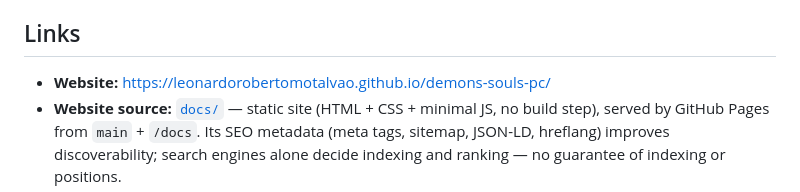
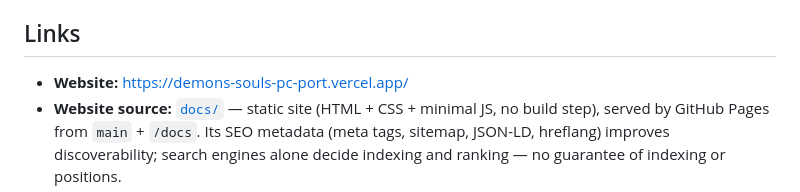
Before and after one commit to Leonardorobertomotalvao/demons-souls-pc, a Markdown page: README.md, the part around the change. GitHub-like rendering.

Commit message:
Update project website link in README

```diff
--- a/README.md
+++ b/README.md
@@ -193,7 +193,7 @@ Bug reports and feature requests: use the issue templates ([bug report](https://
 
 ## Links
 
-- **Website:** https://leonardorobertomotalvao.github.io/demons-souls-pc/
+- **Website:** https://demons-souls-pc-port.vercel.app/
 - **Website source:** [`docs/`](docs/) — static site (HTML + CSS + minimal JS, no build step), served by GitHub Pages from `main` + `/docs`. Its SEO metadata (meta tags, sitemap, JSON-LD, hreflang) improves discoverability; search engines alone decide indexing and ranking — no guarantee of indexing or positions.
 - **Repository:** https://github.com/Leonardorobertomotalvao/demons-souls-pc
 - **Releases (launcher packages):** https://github.com/Leonardorobertomotalvao/demons-souls-pc/releases
```
